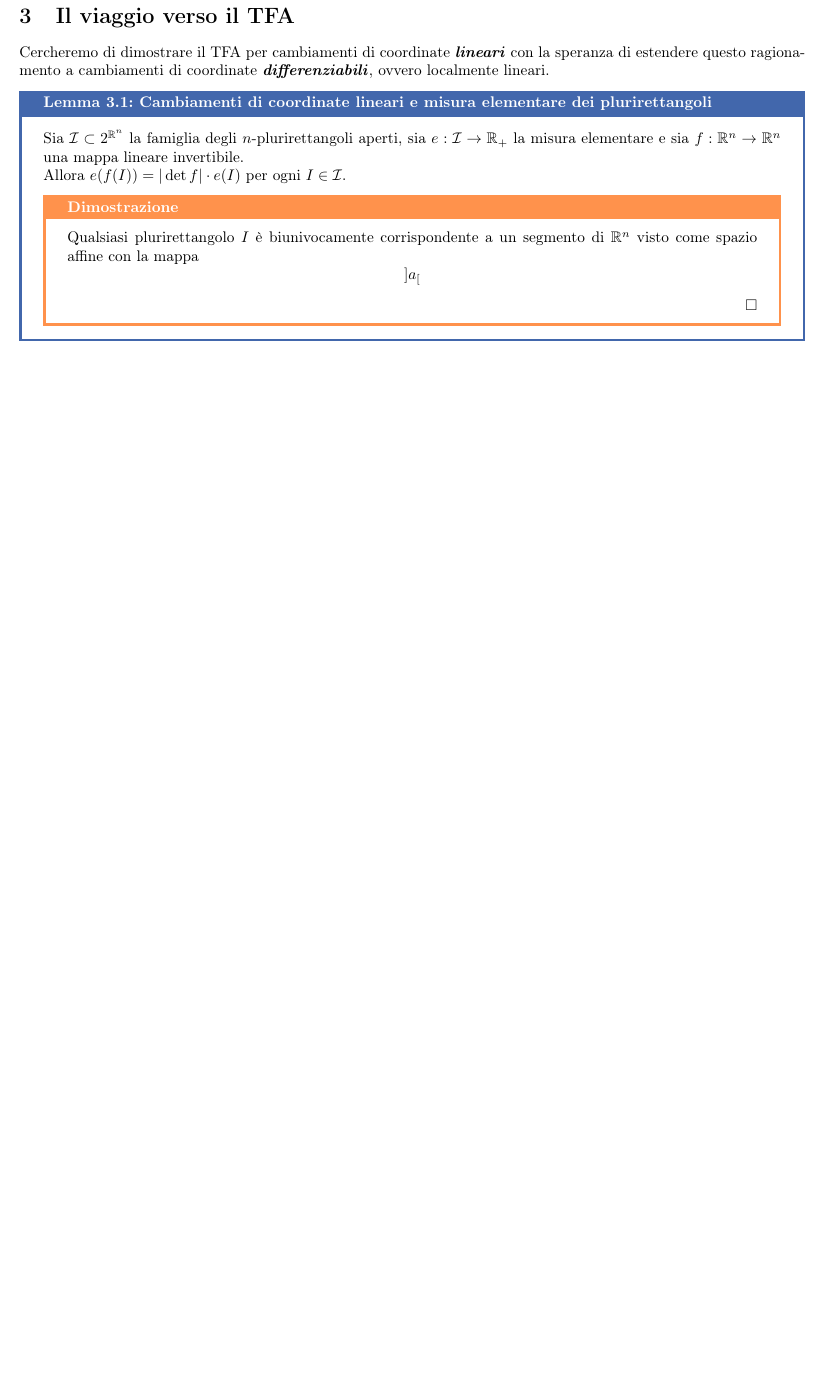
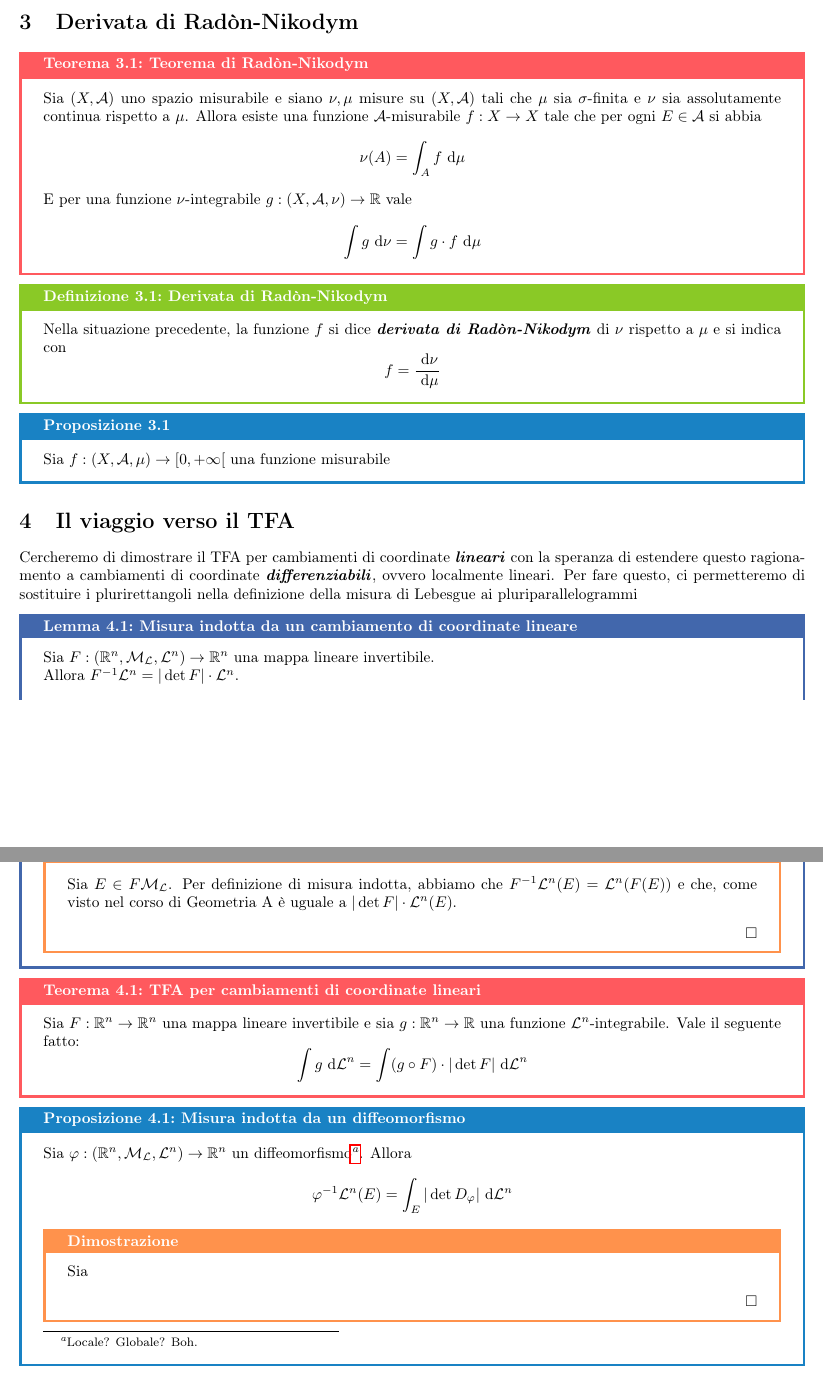
Before and after one commit to Fil-Cyan-Tron/cianatex, a LaTeX document (MisuraIndotta.tex): part of page 3 of 3 before the commit and two parts of pages 3 and 4 of 4 after it, the two joined at a grey line, cut at the place of the change, the shorter picture padded with empty space. Compiled offline with pdfLaTeX.

Commit message:
Update MisuraIndotta.tex with improved section titles and corrected theorem on induced integration

```diff
--- a/MisuraIndotta.tex
+++ b/MisuraIndotta.tex
@@ -83,17 +90,46 @@ La situazione che studiamo in questa sezione è la seguente
     In questo modo ci basta riuscire a far corrispondere $J_f \de \L^n$ a $\de f^{-1} \L^n$
 \end{remark}
 
+\section{Derivata di Radòn-Nikodym}
+
+\begin{theorem}{Teorema di Radòn-Nikodym}{Radòn-Nikodym}
+    Sia $(X,\mc{A})$ uno spazio misurabile e siano $\nu, \mu$ misure su $(X,\mc{A})$ tali che $\mu$ sia $\sigma$-finita e $\nu$ sia assolutamente continua rispetto a $\mu$. Allora esiste una funzione $\mc{A}$-misurabile $f: X \to X$ tale che per ogni $E \in \mc{A}$ si abbia
+    \[\nu(A) = \int_A f \de \mu \]
+    E per una funzione $\nu$-integrabile $g : (X,\mc{A},\nu)\to \R$ vale
+    \[\int g \de \nu = \int g \cdot f \de \mu\]
+\end{theorem}
+\begin{definition}{Derivata di Radòn-Nikodym}{derivata di Radòn-Nikodym}
+    Nella situazione precedente, la funzione $f$ si dice \bemph{derivata di Radòn-Nikodym} di $\nu$ rispetto a $\mu$ e si indica con
+    \[f = \frac{\de \nu}{\de \mu}\]
+\end{definition}
+
+\begin{proposition}{}{}
+    Sia $f : (X,\mc{A},\mu) \to [0,+\infty[$ una funzione misurabile
+\end{proposition}
+
 \section{Il viaggio verso il TFA}
 
-Cercheremo di dimostrare il TFA per cambiamenti di coordinate \bemph{lineari} con la speranza di estendere questo ragionamento a cambiamenti di coordinate \bemph{differenziabili}, ovvero localmente lineari.
+Cercheremo di dimostrare il TFA per cambiamenti di coordinate \bemph{lineari} con la speranza di estendere questo ragionamento a cambiamenti di coordinate \bemph{differenziabili}, ovvero localmente lineari. Per fare questo, ci permetteremo di sostituire i plurirettangoli nella definizione della misura di Lebesgue ai pluriparallelogrammi
 
-\begin{lemma}{Cambiamenti di coordinate lineari e misura elementare dei plurirettangoli}{}
-    Sia $\mc{I} \subset 2^{\R^n}$ la famiglia degli $n$-plurirettangoli aperti, sia $e : \mc{I} \to \R_+$ la misura elementare e sia $f : \R^n \to \R^n$ una mappa lineare invertibile.\\
-    Allora $e(f(I)) = |\det f| \cdot e(I)$ per ogni $I \in \mc{I}$.
+\begin{lemma}{Misura indotta da un cambiamento di coordinate lineare}{misura indotta lineare}
+    Sia $F: (\R^n, \M_\L, \L^n) \to \R^n$ una mappa lineare invertibile.\\
+    Allora $F^{-1}\L^n = |\det F|\cdot \L^n$.
     \begin{proof}
-        Qualsiasi plurirettangolo $I$ è biunivocamente corrispondente a un segmento di $\R^n$ visto come spazio affine con la mappa
-        \[ ]a_[ \]
+        Sia $E \in F\M_\L$. Per definizione di misura indotta, abbiamo che $F^{-1}\L^n(E) = \L^n(F(E))$ e che, come visto nel corso di Geometria A è uguale a $|\det F|\cdot \L^n(E)$.
     \end{proof}
 \end{lemma}
 
+\begin{theorem}{TFA per cambiamenti di coordinate lineari}{}
+    Sia $F : \R^n \to \R^n$ una mappa lineare invertibile e sia $g: \R^n \to \R$ una funzione $\L^n$-integrabile. Vale il seguente fatto:
+    \[\int g \de \L^n = \int (g \circ F) \cdot |\det F| \de \L^n \]
+\end{theorem}
+
+\begin{proposition}{Misura indotta da un diffeomorfismo}{}
+    Sia $\varphi : (\R^n, \M_\L, \L^n) \to \R^n$ un diffeomorfismo\footnote{Locale? Globale? Boh.}. Allora
+    \[\varphi^{-1}\L^n(E) = \int_E |\det D_\varphi|\de \L^n\]
+    \begin{proof}
+        Sia
+    \end{proof}
+\end{proposition}
+
 \end{document}
```
Also changed, not shown: MisuraIndotta.pdf, MisuraIndotta.tex (13 more changed lines).
